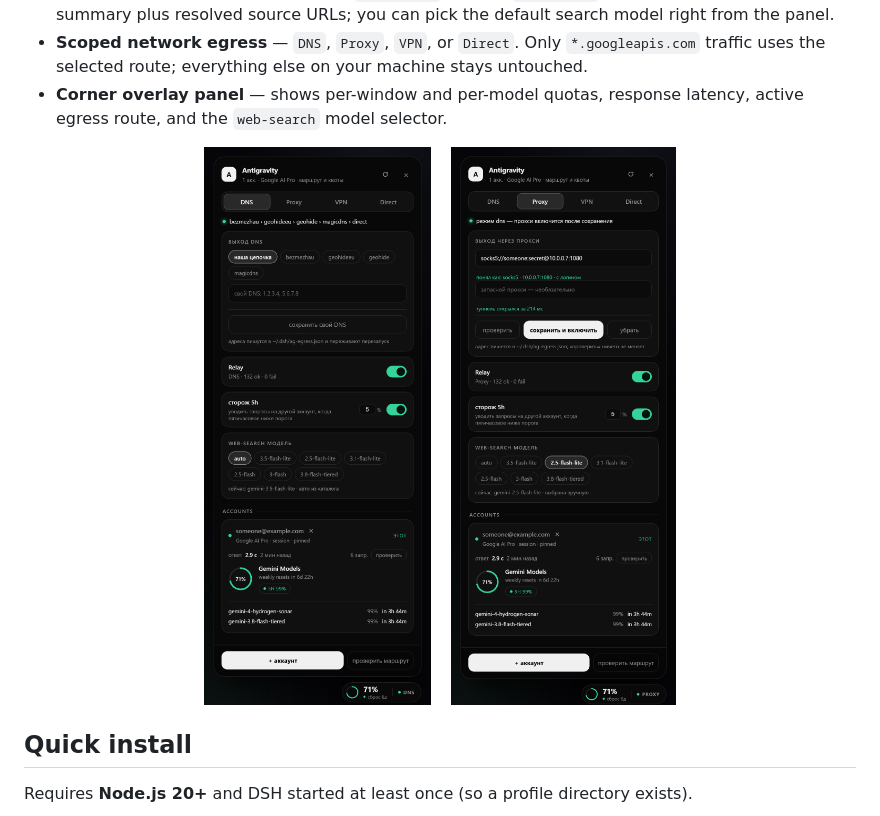
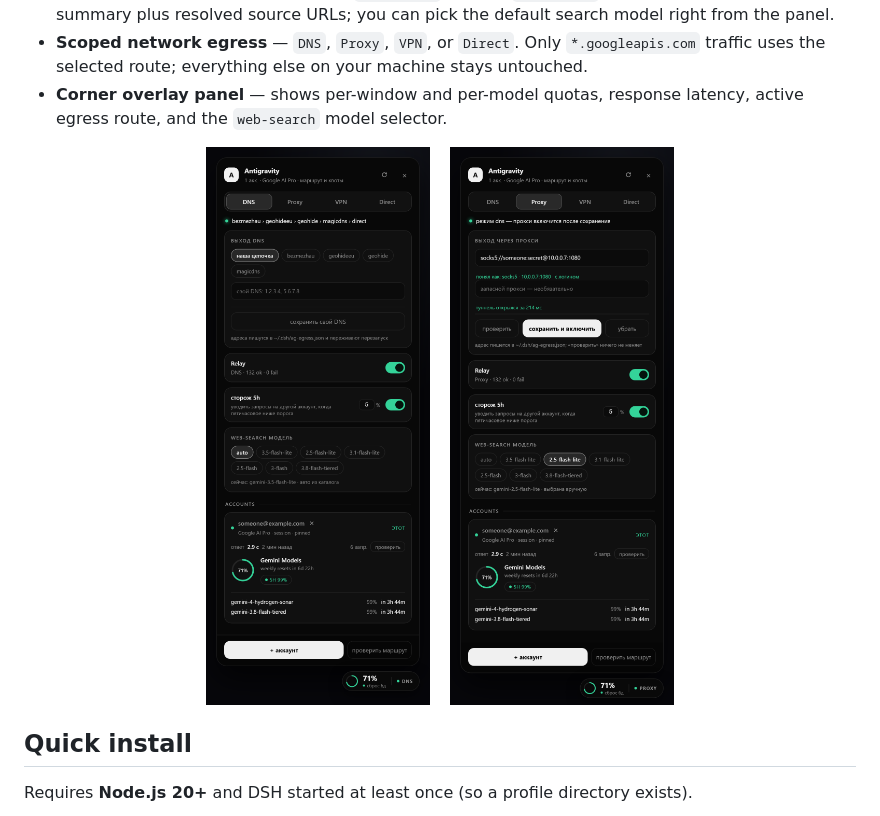
Before and after one commit to ext3ndedsoft/gemini-to-dsh, a Markdown page: README.en.md, the part around one of its changes. Rendered like a GitHub page; pictures changed too: assets/panel-dns.png, assets/panel-proxy.png.

Commit message:
docs: remove banner grid and align panel screenshot dimensions

```diff
--- a/README.en.md
+++ b/README.en.md
@@ -21,9 +21,9 @@
 - **Corner overlay panel** — shows per-window and per-model quotas, response latency, active egress route, and the `web-search` model selector.
 
 <p align="center">
-  <img src="assets/panel-dns.png?v=5" alt="Quota and egress panel: DNS mode" width="360">
+  <img src="assets/panel-dns.png?v=6" alt="Quota and egress panel: DNS mode" width="360">
   &nbsp;&nbsp;
-  <img src="assets/panel-proxy.png?v=5" alt="Quota and egress panel: Proxy mode" width="360">
+  <img src="assets/panel-proxy.png?v=6" alt="Quota and egress panel: Proxy mode" width="360">
 </p>
 
 ## Quick install
```
Also changed, not shown: other parts of README.en.md (+1 -1 lines), README.md (+3 -3 lines), plugins/quota-overlay/README.md (+2 -2 lines), 3 other files.
